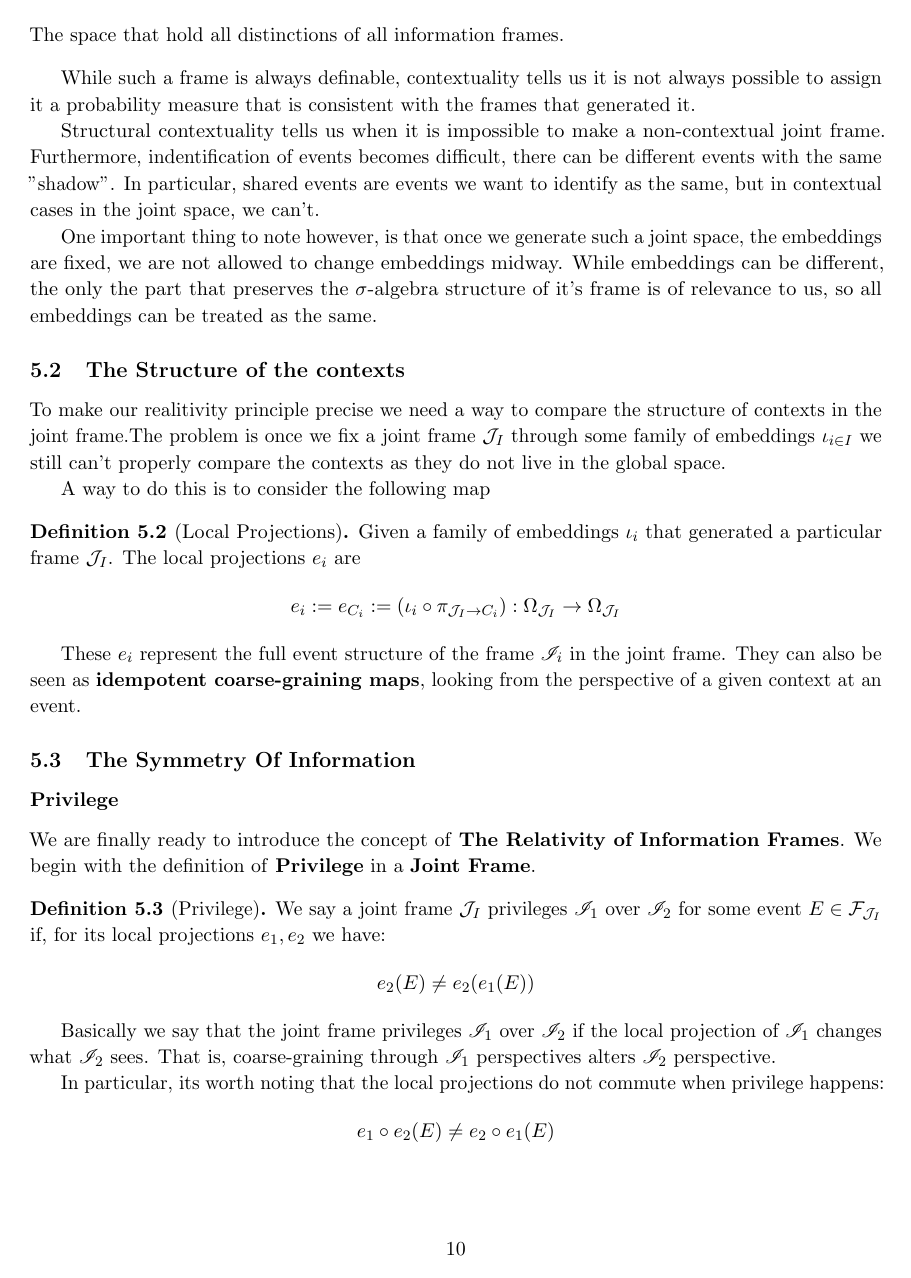
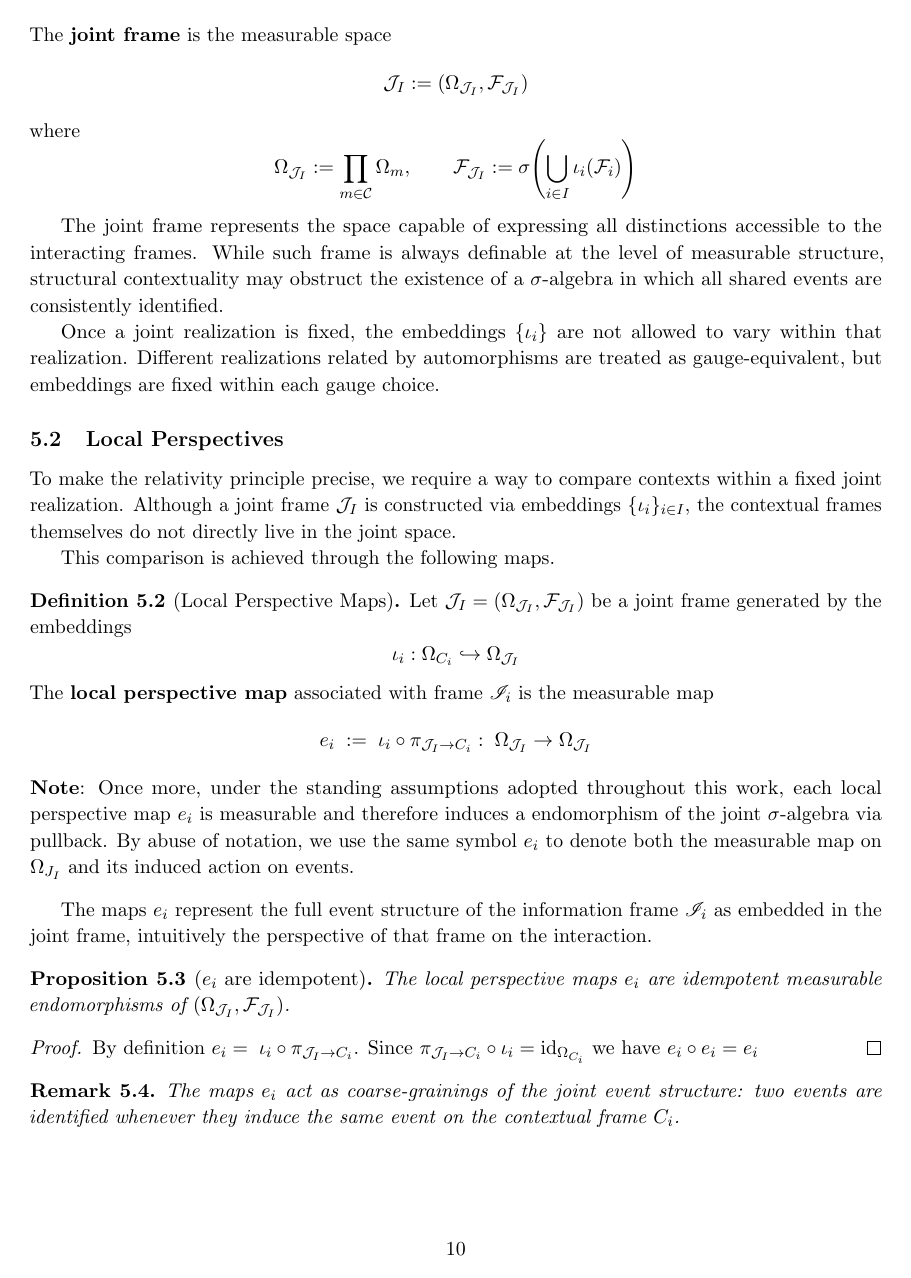
Before and after one commit to reingma/rif, a LaTeX paper (paper1/OnMeasurment.tex): page 10 of 24 before the commit and page 10 of 25 after it. Compiled offline with pdfLaTeX.

Commit message:
Further fixes

```diff
--- a/paper1/OnMeasurment.tex
+++ b/paper1/OnMeasurment.tex
@@ -18,6 +18,7 @@
 \newtheorem{lemma}[theorem]{Lemma}
 \newtheorem{corollary}[theorem]{Corollary}
 \newtheorem{proposition}[theorem]{Proposition}
+\newtheorem{remark}[theorem]{Remark}
 \usepackage{setspace}
 \setstretch{1.07}
 \clubpenalty=10000
@@ -35,7 +36,6 @@
   innerbottommargin=8pt,
 ]{principlebox}
 \theoremstyle{remark}
-\newtheorem{remark}{Remark}
 \newtheoremstyle{axiomstyle}% <name>
   {8pt}% <Space above>
   {8pt}% <Space below>
@@ -543,44 +543,69 @@ by the automorphism symmetry defined in Definition~3.7, so we can treat them as
+    The \textbf{joint frame} is the measurable space
+    \[
+        \mathcal J_I := (\Omega_{\mathcal J_I}, \mathcal F_{\mathcal J_I})
+    \]
+    where
+    \[
+        \Omega_{\mathcal J_I} := \prod_{m \in \mathcal C} \Omega_m, \qquad
+        \mathcal F_{\mathcal J_I} := \sigma\! \left(\bigcup_{i \in I}
+        \iota_i(\mathcal F_i)\right)
+    \]
+\end{definition}
+The joint frame represents the space capable of expressing all distinctions accessible to
+the interacting frames. While such frame is always definable at the level of
+measurable structure, structural contextuality may obstruct the existence of a
+$\sigma$-algebra in which all shared events are consistently identified.
+
+Once a joint realization is fixed, the embeddings $\{\iota_i\}$ are not allowed to vary
+within that realization. Different realizations related by automorphisms are treated as
+gauge-equivalent, but embeddings are fixed within each gauge choice.
+\subsection{Local Perspectives}
+To make the relativity principle precise, we require a way to compare contexts within a
+fixed joint realization. Although a joint frame $\mathcal J_I$ is constructed via
+embeddings $\{\iota_i\}_{i \in I}$, the contextual frames themselves do not directly live
+in the joint space.
+
+This comparison is achieved through the following maps.
+
+\begin{definition}[Local Perspective Maps]\label{def:local-per}
+    Let $\mathcal J_I = (\Omega_{\mathcal J_I}, \mathcal F_{\mathcal J_I})$ be a joint
+    frame generated by the embeddings
+    \[
+        \iota_i : \Omega_{C_i} \hookrightarrow \Omega_{\mathcal J_I}
+    \]
+    The \textbf{local perspective map} associated with frame $\mathscr I_i$ is the
+    measurable map
+    \[
+        e_i\; :=\; \iota_i \circ \pi_{\mathcal J_I \to C_i}:\; \Omega_{\mathcal J_I} \to
+        \Omega_{\mathcal J_I}
     \]
     \noindent
-    The space that hold all distinctions of all information frames.
+    \textbf{Note}:
+    Once more, under the standing assumptions adopted throughout this work, each local
+    perspective map $e_i$ is measurable and therefore induces a endomorphism of the joint
+    $\sigma$-algebra via pullback. By abuse of notation, we use the same symbol $e_i$
+    to denote both the measurable map on $\Omega_{J_I}$ and its induced action on events.
 \end{definition}
-While such a frame is always definable, contextuality tells us it is not always possible
-to assign it a probability measure that is consistent with the frames that generated it.
+The maps $e_i$ represent the full event structure of the information frame $\mathscr I_i$
+as embedded in the joint frame, intuitively the perspective of that frame
+on the interaction.
 
-Structural contextuality tells us when it is impossible to make a non-contextual
-joint frame. Furthermore, indentification of events becomes difficult, there can be
-different events with the same "shadow". In particular, shared events are events we
-want to identify as the same, but in contextual cases in the joint space, we can't.
-
-One important thing to note however, is that once we generate such a joint space, the
-embeddings are fixed, we are not allowed to change embeddings midway. While embeddings
-can be different, the only the part that preserves the $\sigma$-algebra
-structure of it's frame is of relevance to us, so all embeddings can be treated as the
-same.
-\subsection{The Structure of the contexts}
-To make our realitivity principle precise we need a way to compare the structure of contexts
-in the joint frame.The problem is once we fix a joint frame $\mathcal J_I$ through some
-family of embeddings $\iota_{i \in I}$ we still can't properly compare the contexts as
-they do not live in the global space.
-
-A way to do this is to consider the following map
-\begin{definition}[Local Projections]
-Given a family of embeddings $\iota_i$ that generated a particular frame $\mathcal J_I$.
-The local projections $e_i$ are
-\[
-    e_i := e_{C_i} := \left( \iota_i\circ \pi_{\mathcal J_I \to C_i}\right):
-    \Omega_{\mathcal J_I} \to \Omega_{\mathcal J_I}
-\]
-\end{definition}
-These $e_{i}$ represent the full event structure of the frame $\mathscr I_i$ in the joint
-frame. They can also be seen as \textbf{idempotent coarse-graining maps}, looking from
-the perspective of a given context at an event.
+\begin{proposition}[$e_i$ are idempotent]\label{prop:per-idemp}
+    The local perspective maps $e_i$ are idempotent measurable endomorphisms of
+    $(\Omega_{\mathcal J_I}, \mathcal F_{\mathcal J_I})$.
+\end{proposition}
+\begin{proof}
+    By definition $e_i = \; \iota_i \circ \pi_{\mathcal J_I \to C_i}$. Since
+    $\pi_{\mathcal J_I \to C_i} \circ \iota_i = \mathrm{id}_{\Omega_{C_i}}$
+    we have $e_i \circ e_i = e_i$
+\end{proof}
+\begin{remark}
+    The maps $e_i$ act as coarse-grainings of the joint event structure: two events are
+    identified whenever they induce the same event on the contextual frame $C_i$.
+\end{remark}
 \subsection{The Symmetry Of Information}
 \subsubsection*{Privilege}
-We are finally ready to introduce the concept of
-\textbf{The Relativity of Information Frames}.
-We begin with the definition of \textbf{Privilege} in a \textbf{Joint Frame}.
-\begin{definition}[Privilege]
-    We say a joint frame $\mathcal J_{I}$ privileges $\mathscr I_1$ over $\mathscr I_2$
-    for some event $E \in \mathcal F_{\mathcal J_I}$ if,
-    for its local projections $e_1,e_2$ we have:
+We are now ready to introduce the central concept underlying the \textbf{Relativity of
+Information Frames}.
+
+\begin{definition}[Privilege]\label{def:privilege}
@@ -587,2 +615 @@ We begin with the definition of \textbf{Privilege} in a \textbf{Joint Frame}.
     \[
-        e_2(E) \neq e_2(e_1(E))
@@ -590,5 +620 @@ We begin with the definition of \textbf{Privilege} in a \textbf{Joint Frame}.
 \end{definition}
-Basically we say that the joint frame privileges $\mathscr I_1$ over $\mathscr I_2$ if the
-local projection of $\mathscr I_1$ changes what $\mathscr I_2$ sees.
-That is, coarse-graining through $\mathscr I_1$ perspectives alters $\mathscr I_2$
-perspective.
@@ -595,5 +625,4 @@ perspective.
 
-In particular, its worth noting that the local projections do not commute
-when privilege happens:
+We note that privilege is witnessed by a failure of commutation of the local
+perspective maps on the event $E$:
 \[
-    e_1 \circ e_2(E) \neq e_2 \circ e_1(E)
```
Also changed, not shown: paper1/OnMeasurment.pdf, paper1/OnMeasurment.tex (127 more changed lines), 7 other files.
